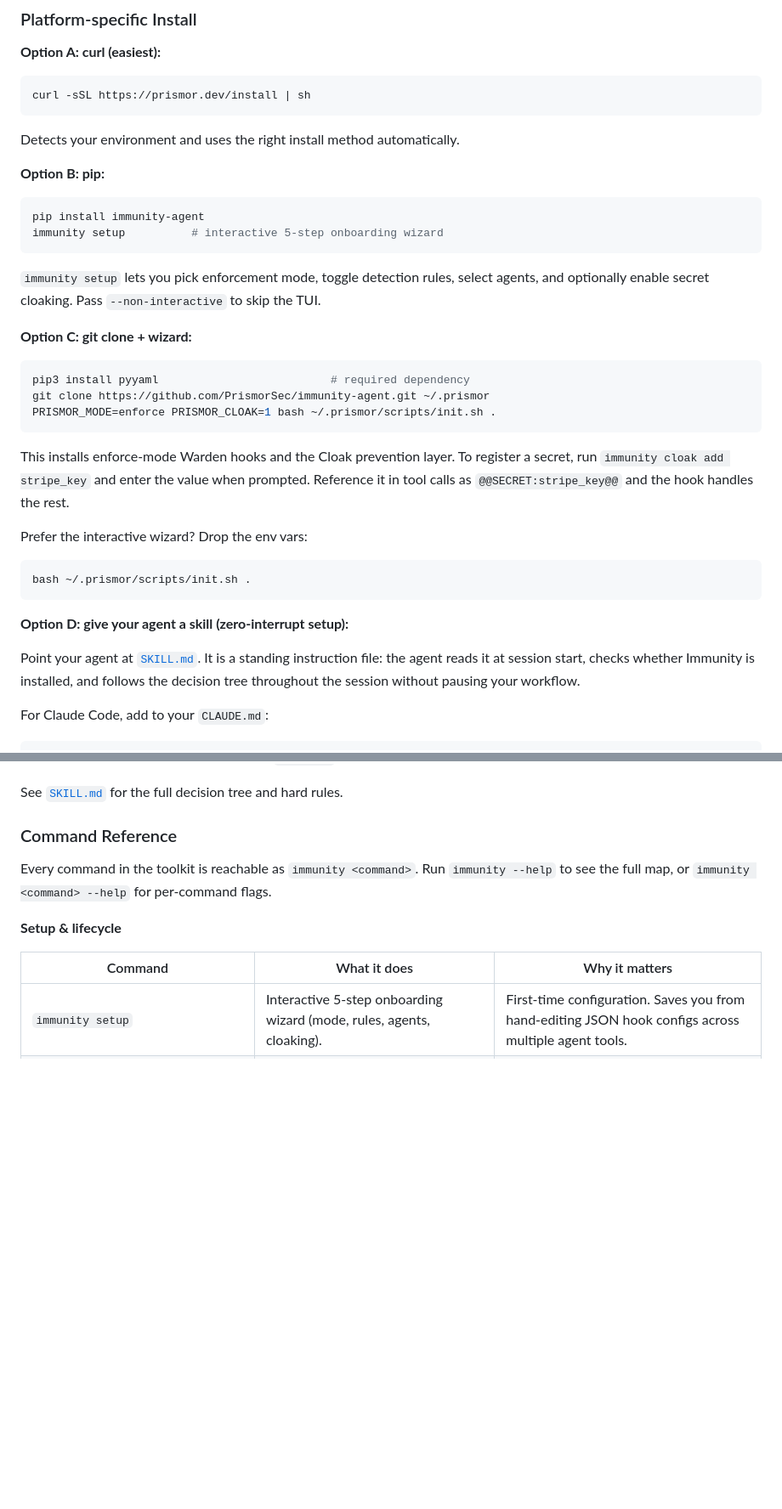
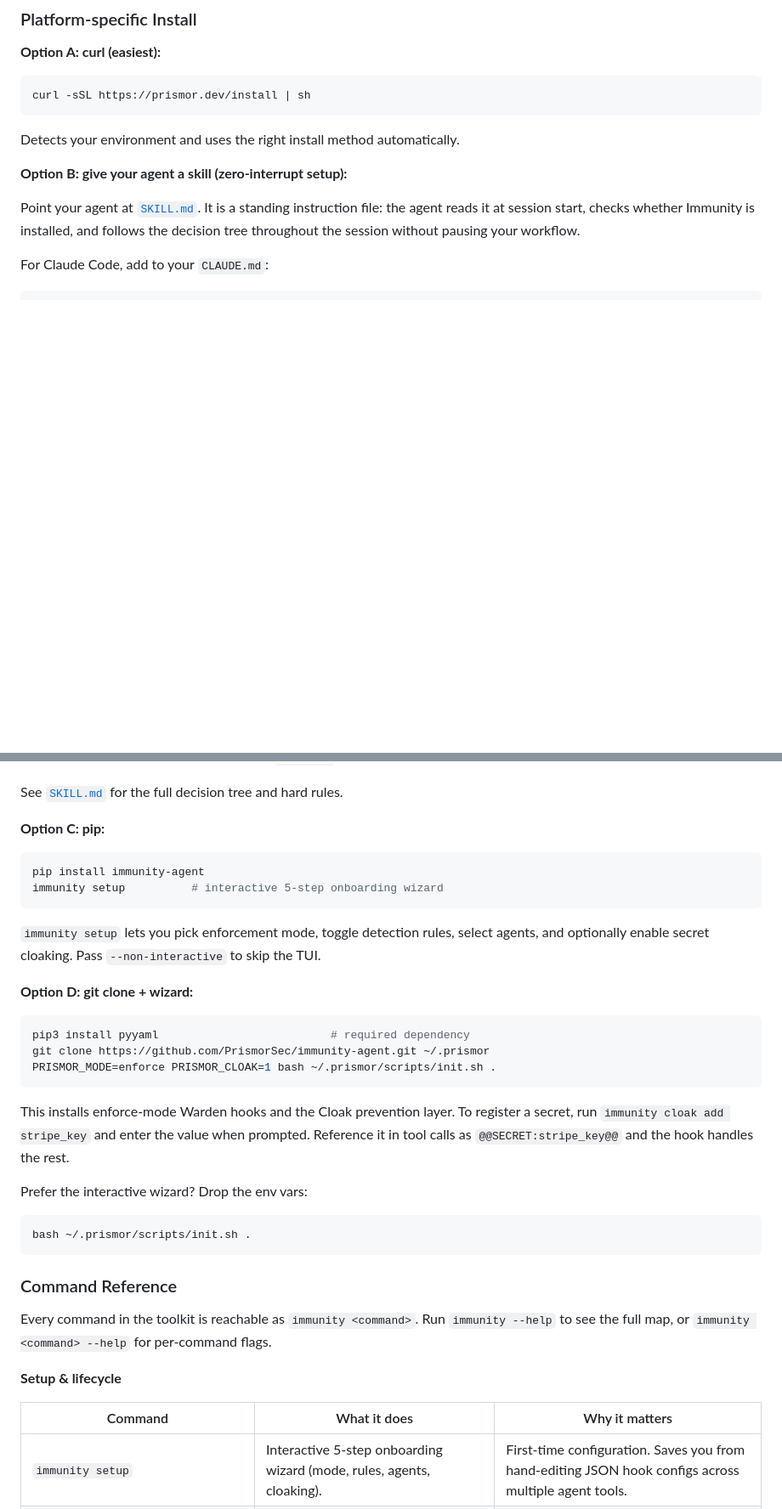
Before and after one commit to Priyansh10ff/immunity-agent, a Markdown page: README.md, 2 parts joined by grey strips. Shown at 85% size. Drawn GitHub-style; blank space fills up the shorter version.

````diff
--- a/README.md
+++ b/README.md
@@ -88,32 +88,7 @@ curl -sSL https://prismor.dev/install | sh
 
 Detects your environment and uses the right install method automatically.
 
-**Option B: pip:**
-
-```bash
-pip install immunity-agent
-immunity setup          # interactive 5-step onboarding wizard
-```
-
-`immunity setup` lets you pick enforcement mode, toggle detection rules, select agents, and optionally enable secret cloaking. Pass `--non-interactive` to skip the TUI.
-
-**Option C: git clone + wizard:**
-
-```bash
-pip3 install pyyaml                          # required dependency
-git clone https://github.com/PrismorSec/immunity-agent.git ~/.prismor
-PRISMOR_MODE=enforce PRISMOR_CLOAK=1 bash ~/.prismor/scripts/init.sh .
-```
-
-This installs enforce-mode Warden hooks and the Cloak prevention layer. To register a secret, run `immunity cloak add stripe_key` and enter the value when prompted. Reference it in tool calls as `@@SECRET:stripe_key@@` and the hook handles the rest.
-
-Prefer the interactive wizard? Drop the env vars:
-
-```bash
-bash ~/.prismor/scripts/init.sh .
-```
-
-**Option D: give your agent a skill (zero-interrupt setup):**
+**Option B: give your agent a skill (zero-interrupt setup):**
 
 Point your agent at [`SKILL.md`](SKILL.md). It is a standing instruction file: the agent reads it at session start, checks whether Immunity is installed, and follows the decision tree throughout the session without pausing your workflow.
 
@@ -138,6 +113,31 @@ What the skill handles automatically:
 - **On-demand audits**: surfaces the right `immunity` command for any security question
 
 See [`SKILL.md`](SKILL.md) for the full decision tree and hard rules.
+
+**Option C: pip:**
+
+```bash
+pip install immunity-agent
+immunity setup          # interactive 5-step onboarding wizard
+```
+
+`immunity setup` lets you pick enforcement mode, toggle detection rules, select agents, and optionally enable secret cloaking. Pass `--non-interactive` to skip the TUI.
+
+**Option D: git clone + wizard:**
+
+```bash
+pip3 install pyyaml                          # required dependency
+git clone https://github.com/PrismorSec/immunity-agent.git ~/.prismor
+PRISMOR_MODE=enforce PRISMOR_CLOAK=1 bash ~/.prismor/scripts/init.sh .
+```
+
+This installs enforce-mode Warden hooks and the Cloak prevention layer. To register a secret, run `immunity cloak add stripe_key` and enter the value when prompted. Reference it in tool calls as `@@SECRET:stripe_key@@` and the hook handles the rest.
+
+Prefer the interactive wizard? Drop the env vars:
+
+```bash
+bash ~/.prismor/scripts/init.sh .
+```
 
 ### Command Reference
 
````
Also changed, not shown: other parts of README.md (+17 -3 lines), assets/semantic-guard-results.png (added).
